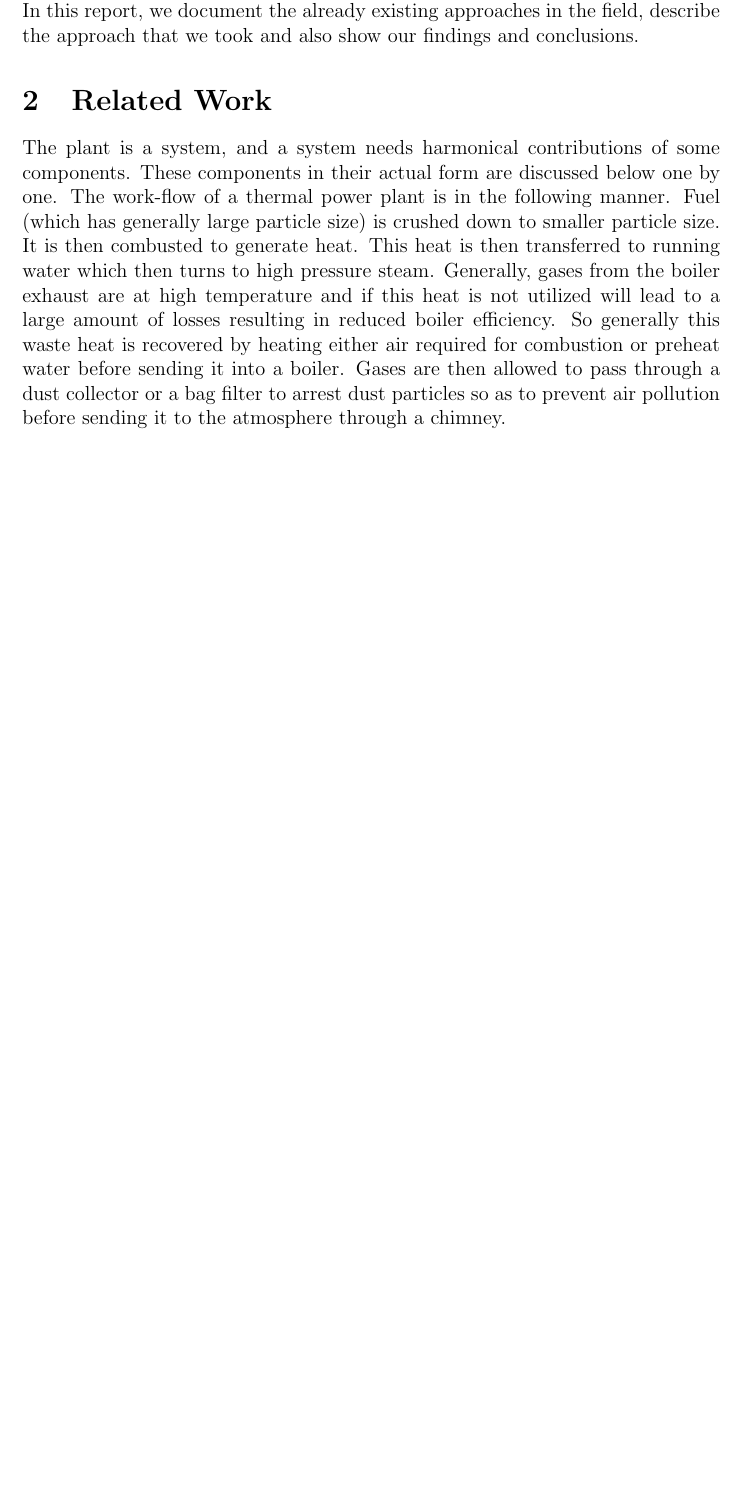
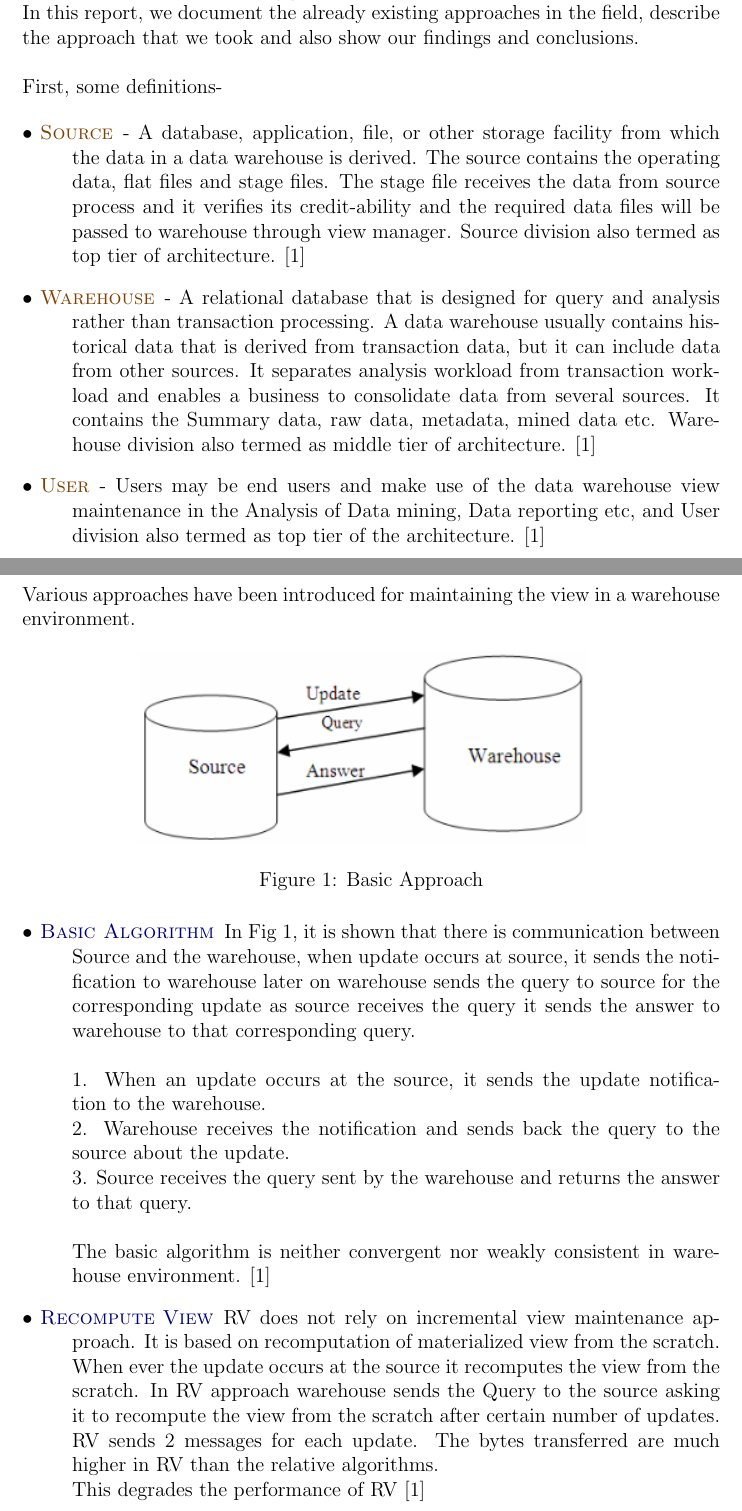
Before and after one commit to divya21raj/ADBMS-View-Maintenance-Report, a LaTeX document (ADBMS.tex): part of page 4 of 8 before the commit and two parts of pages 4 and 5 of 9 after it, the two joined at a grey line, cut so that both start at the same text, the shorter picture padded with empty space. Compiled offline with pdfLaTeX.

Commit message:
Existing Approaches Section Added

```diff
--- a/ADBMS.tex
+++ b/ADBMS.tex
@@ -5,6 +5,8 @@
 
 \usepackage[margin=1.4in]{geometry}
 \usepackage{graphicx}
+\usepackage{enumitem}
+\usepackage{xcolor}
 \usepackage{float}
 \usepackage{amsmath}
 
@@ -37,12 +39,52 @@ View maintenance is the process of updating a materialized
 view in response to changes to the underlying data is called view
 maintenance. There are several algorithms developed by different
 authors to ease the problem of view maintenance for data warehouse
-systems. \\
+systems. \cite{basic} \\
 In this report, we document the already existing approaches in the field, describe the approach that we took and also show our findings and conclusions.
+\\\\First, some definitions-
 
-\section{Related Work}
-The plant is a system, and a system needs harmonical contributions of some components. These components in their actual form are discussed below one by one. The work-flow of a thermal power plant is in the following manner. Fuel (which has generally large particle size) is crushed down to smaller particle size. It is then combusted to generate heat. This heat is then transferred to running water which then turns to high pressure steam. Generally, gases from the boiler exhaust are at high temperature and if this heat is not utilized will lead to a large amount of losses resulting in reduced boiler efficiency. So generally this waste heat is recovered by heating either air required for combustion or preheat water before sending it into a boiler. Gases are then allowed to pass through a dust collector or a bag filter to arrest dust particles so as to prevent air pollution before sending it to the atmosphere through a chimney.
+\begin{description}[font=$\bullet$~\normalfont\scshape\color{orange!50!black}]
+\item [Source] - A  database,  application,  file,  or  other  storage  facility  from which  the  data  in  a  data  warehouse  is  derived.  The  source contains  the  operating  data,  flat  files  and  stage  files.  The
+stage  file  receives  the  data  from  source  process  and  it
+verifies  its  credit-ability  and  the  required  data  files  will  be
+passed   to   warehouse   through   view   manager.   Source
+division also termed as top tier of architecture. \cite{saudi}
+\item[Warehouse] - A relational database that is designed for query and analysis rather   than   transaction   processing.   A   data   warehouse
+usually   contains   historical   data   that   is   derived   from transaction data, but it can include data from other sources. It  separates  analysis  workload  from  transaction  workload  and  enables  a  business  to  consolidate  data  from  several
+sources.  It  contains  the  Summary  data,  raw  data,  metadata,
+mined  data  etc.  Warehouse  division  also  termed  as  middle
+tier of architecture. \cite{saudi}
+\item[User] - Users   may   be   end   users   and   make   use   of   the   data warehouse   view   maintenance   in   the   Analysis   of   Data
+mining, Data reporting etc, and User division also termed as
+top tier of the architecture. \cite{saudi}
+\end{description}
+
+\section{Existing and Related Work}
+Various  approaches  have  been  introduced  for  maintaining
+the view in a warehouse environment.
 \begin{figure}[H]
-\centering \includegraphics[width=0.9\textwidth]{images/pic1.jpg}
-\caption{Image}
+\centering \includegraphics[width=0.7\textwidth]{images/pic1.png}
+\caption{Basic Approach}
 \end{figure}
+\begin{description}[font=$\bullet$~\normalfont\scshape\color{blue!50!black}]
+\item[Basic Algorithm] In Fig 1, it is shown that there
+is communication between Source and  the  warehouse,  when  update  occurs  at  source,  it  sends the  notification  to  warehouse  later  on  warehouse  sends  the query  to  source  for  the  corresponding  update  as  source
+receives the query it sends the answer to warehouse to that corresponding query.\\
+\\1. When  an  update  occurs at  the  source,  it  sends  the update notification to the warehouse.
+\\2. Warehouse  receives  the  notification  and  sends
+back the query to the source about the update.
+\\3. Source receives the query    sent    by    the
+warehouse and returns the answer to that query.
+\\\\The   basic   algorithm   is   neither   convergent   nor   weakly
+consistent in warehouse environment. \cite{saudi}
+\item[Recompute View] RV does not rely on incremental view maintenance
+approach. It is based on recomputation of materialized view
+from the scratch. When ever the update occurs at the source
+it recomputes the view from the scratch. In RV approach
+warehouse sends the Query to the source asking it to
+recompute the view from the scratch after certain number of
+updates. RV sends 2 messages for each update. The bytes
+transferred are much higher
+ in RV than the relative
+algorithms. \\This degrades the performance of RV \cite{saudi}
+\\\item[Eager Compensating Algorithm]
```
Also changed, not shown: ADBMS.pdf, images/pic1.jpg (deleted), images/pic1.png (added), ADBMS.tex (82 more changed lines), 3 other files.
